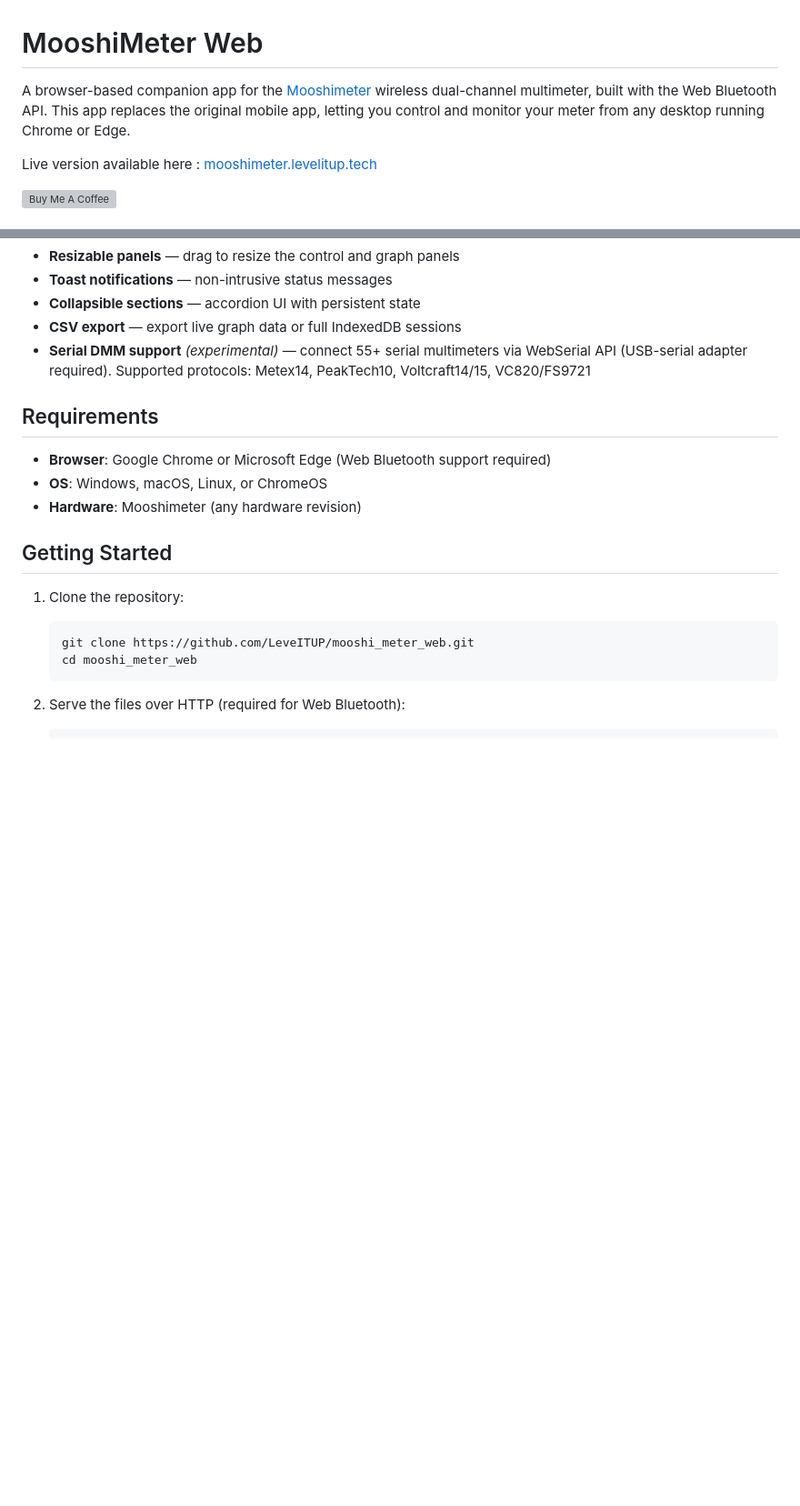
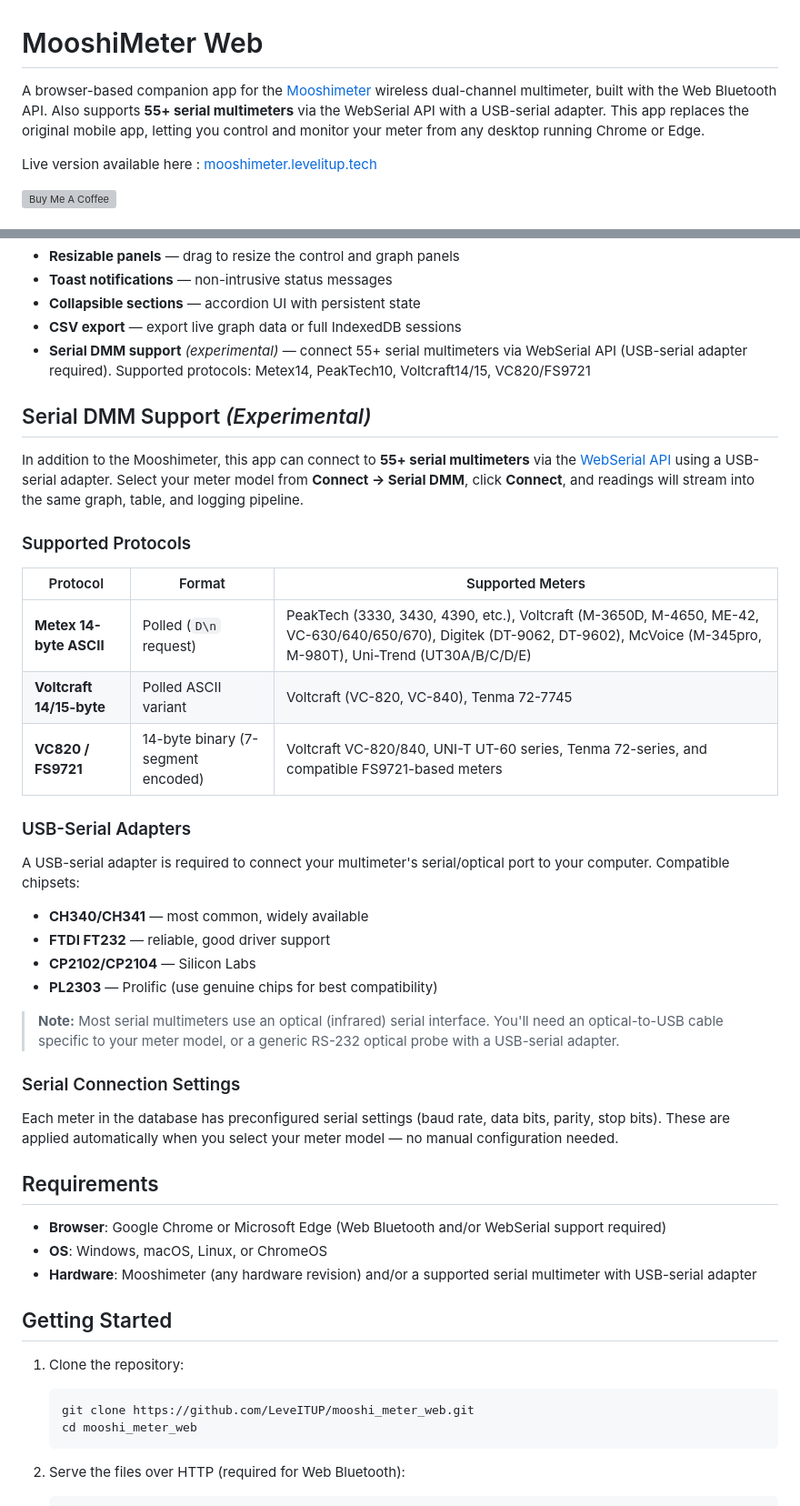
Before and after one commit to LeveITUP/mooshi_meter_web, a Markdown page: README.md, 2 parts joined by grey strips. Shown at 91% size. GitHub-like rendering; blank space fills up the shorter version; grey boxes are pictures that could not be loaded.

Commit message:
Add Serial DMM documentation to README
- Supported protocols table (Metex 14-byte, Voltcraft 14/15, VC820/FS9721)
- Specific meter models per protocol
- USB-serial adapter compatibility (CH340, FTDI, CP2102, PL2303)
- Note about optical serial interfaces
- Auto-configured serial connection settings
- Updated requirements to include WebSerial and serial DMM hardware

```diff
--- a/README.md
+++ b/README.md
@@ -1,6 +1,6 @@
 # MooshiMeter Web
 
-A browser-based companion app for the [Mooshimeter](https://moosh.im/) wireless dual-channel multimeter, built with the Web Bluetooth API. This app replaces the original mobile app, letting you control and monitor your meter from any desktop running Chrome or Edge.
+A browser-based companion app for the [Mooshimeter](https://moosh.im/) wireless dual-channel multimeter, built with the Web Bluetooth API. Also supports **55+ serial multimeters** via the WebSerial API with a USB-serial adapter. This app replaces the original mobile app, letting you control and monitor your meter from any desktop running Chrome or Edge.
 
 Live version available here : [mooshimeter.levelitup.tech](https://mooshimeter.levelitup.tech)
 
@@ -25,11 +25,38 @@ Live version available here : [mooshimeter.levelitup.tech](https://mooshimeter.l
 - **CSV export** — export live graph data or full IndexedDB sessions
 - **Serial DMM support** *(experimental)* — connect 55+ serial multimeters via WebSerial API (USB-serial adapter required). Supported protocols: Metex14, PeakTech10, Voltcraft14/15, VC820/FS9721
 
+## Serial DMM Support *(Experimental)*
+
+In addition to the Mooshimeter, this app can connect to **55+ serial multimeters** via the [WebSerial API](https://wicg.github.io/serial/) using a USB-serial adapter. Select your meter model from **Connect → Serial DMM**, click **Connect**, and readings will stream into the same graph, table, and logging pipeline.
+
+### Supported Protocols
+
+| Protocol | Format | Supported Meters |
+|---|---|---|
+| **Metex 14-byte ASCII** | Polled (`D\n` request) | PeakTech (3330, 3430, 4390, etc.), Voltcraft (M-3650D, M-4650, ME-42, VC-630/640/650/670), Digitek (DT-9062, DT-9602), McVoice (M-345pro, M-980T), Uni-Trend (UT30A/B/C/D/E) |
+| **Voltcraft 14/15-byte** | Polled ASCII variant | Voltcraft (VC-820, VC-840), Tenma 72-7745 |
+| **VC820 / FS9721** | 14-byte binary (7-segment encoded) | Voltcraft VC-820/840, UNI-T UT-60 series, Tenma 72-series, and compatible FS9721-based meters |
+
+### USB-Serial Adapters
+
+A USB-serial adapter is required to connect your multimeter's serial/optical port to your computer. Compatible chipsets:
+
+- **CH340/CH341** — most common, widely available
+- **FTDI FT232** — reliable, good driver support
+- **CP2102/CP2104** — Silicon Labs
+- **PL2303** — Prolific (use genuine chips for best compatibility)
+
+> **Note:** Most serial multimeters use an optical (infrared) serial interface. You'll need an optical-to-USB cable specific to your meter model, or a generic RS-232 optical probe with a USB-serial adapter.
+
+### Serial Connection Settings
+
+Each meter in the database has preconfigured serial settings (baud rate, data bits, parity, stop bits). These are applied automatically when you select your meter model — no manual configuration needed.
+
 ## Requirements
 
-- **Browser**: Google Chrome or Microsoft Edge (Web Bluetooth support required)
+- **Browser**: Google Chrome or Microsoft Edge (Web Bluetooth and/or WebSerial support required)
 - **OS**: Windows, macOS, Linux, or ChromeOS
-- **Hardware**: Mooshimeter (any hardware revision)
+- **Hardware**: Mooshimeter (any hardware revision) and/or a supported serial multimeter with USB-serial adapter
 
 ## Getting Started
 
```
